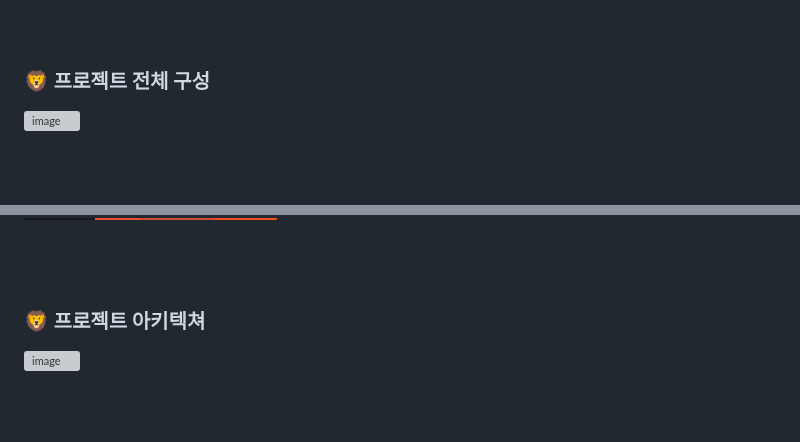
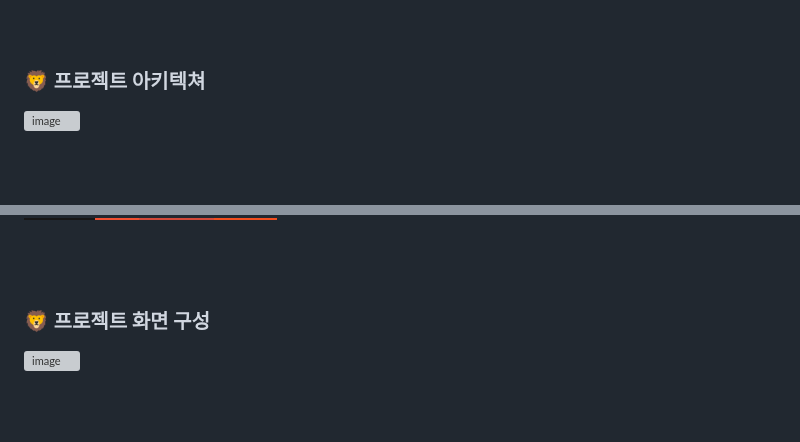
Before and after one commit to HBNU-LIKELION/Hackathon-Veteran-Dictionary, a Markdown page: README.md, 2 parts joined by grey strips. GitHub-like rendering; badges without logos; grey boxes are pictures that could not be loaded.

```diff
--- a/README.md
+++ b/README.md
@@ -27,7 +27,7 @@
 <br>
 <br>
 
-### 🦁 **프로젝트 전체 구성**
+### 🦁 **프로젝트 아키텍쳐**
 ![image](https://github.com/HBNU-LIKELION/Hackathon-Veteran-Dictionary/assets/117091989/421a31cf-bb6e-4bc6-a7ea-7bc64d5876ed)
 
 <br>
@@ -46,7 +46,7 @@
 <br>
 <br>
 
-### 🦁 **프로젝트 아키텍쳐**
+### 🦁 **프로젝트 화면 구성**
 ![image](https://github.com/HBNU-LIKELION/Hackathon-Veteran-Dictionary/assets/69416617/1e300230-44ed-4c5b-811b-ed02bcd1b8e4)
 
 <br>
```
